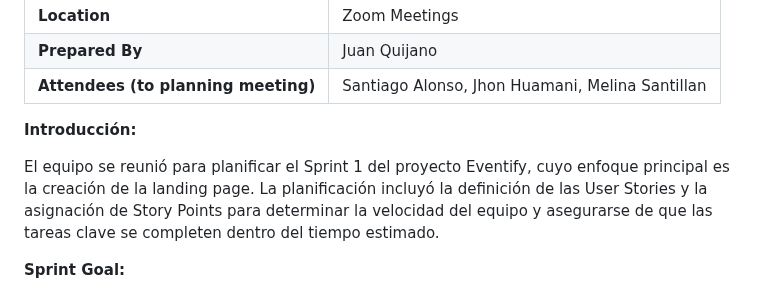
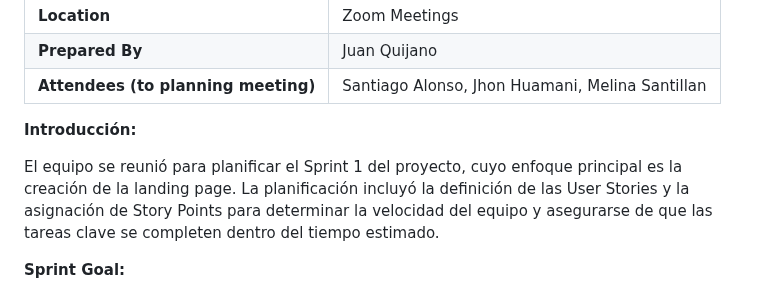
Before and after one commit to upc-pre-202402-SI385-AgroCosechaPeru/AgroCosechaPeru-FrontEnd, a Markdown page: README.md, the part around one of its changes. Drawn GitHub-style.

```diff
--- a/README.md
+++ b/README.md
@@ -70,7 +70,7 @@ Durante el Sprint 1, nuestro enfoque principal fue el desarrollo de la landing p
 
 **Introducción:**
 
-El equipo se reunió para planificar el Sprint 1 del proyecto Eventify, cuyo enfoque principal es la creación de la landing page. La planificación incluyó la definición de las User Stories y la asignación de Story Points para determinar la velocidad del equipo y asegurarse de que las tareas clave se completen dentro del tiempo estimado.
+El equipo se reunió para planificar el Sprint 1 del proyecto, cuyo enfoque principal es la creación de la landing page. La planificación incluyó la definición de las User Stories y la asignación de Story Points para determinar la velocidad del equipo y asegurarse de que las tareas clave se completen dentro del tiempo estimado.
 
 **Sprint Goal:**
 
```
Also changed, not shown: other parts of README.md (+2 -2 lines).
